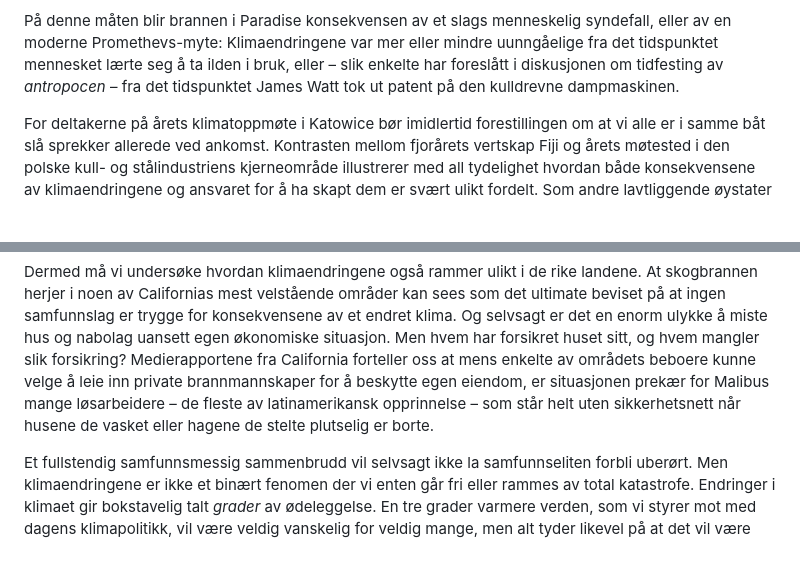
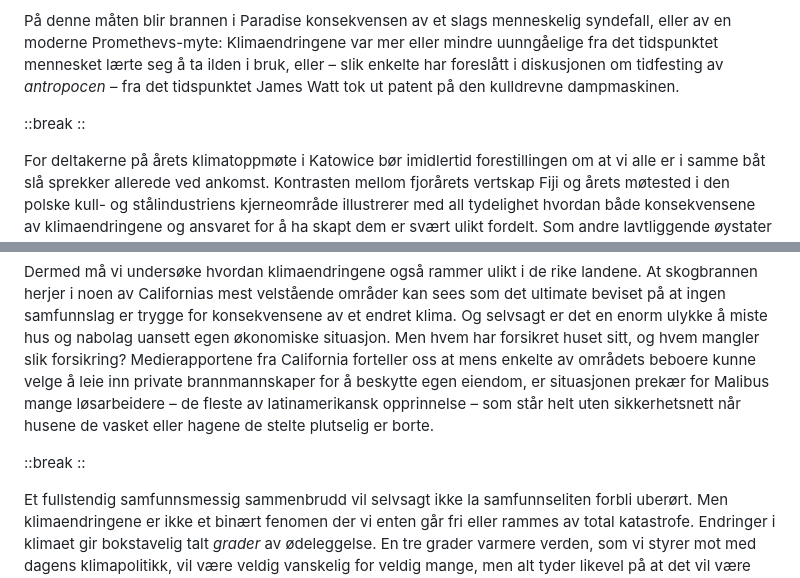
Before and after one commit to bardlahn/bard.lahn.no, a Markdown page: txt/_sub/ikke-i-samme-bat.md, 2 parts joined by grey strips. Drawn GitHub-style; blank space fills up the shorter version.

Commit message:
MD cleanup

```diff
--- a/txt/_sub/ikke-i-samme-bat.md
+++ b/txt/_sub/ikke-i-samme-bat.md
@@ -39,6 +39,9 @@ Tanken om at vi alle er i samme båt når det gjelder klimaendringenes konsekven
 
 På denne måten blir brannen i Paradise konsekvensen av et slags menneskelig syndefall, eller av en moderne Promethevs-myte: Klimaendringene var mer eller mindre uunngåelige fra det tidspunktet mennesket lærte seg å ta ilden i bruk, eller – slik enkelte har foreslått i diskusjonen om tidfesting av _antropocen_ – fra det tidspunktet James Watt tok ut patent på den kulldrevne dampmaskinen.
 
+::break
+::
+
 For deltakerne på årets klimatoppmøte i Katowice bør imidlertid forestillingen om at vi alle er i samme båt slå sprekker allerede ved ankomst. Kontrasten mellom fjorårets vertskap Fiji og årets møtested i den polske kull- og stålindustriens kjerneområde illustrerer med all tydelighet hvordan både konsekvensene av klimaendringene og ansvaret for å ha skapt dem er svært ulikt fordelt. Som andre lavtliggende øystater er Fiji bokstavelig talt truet av å forsvinne i havet som følge av at avfallsstoffene fra europeisk, amerikansk og kinesisk kull fortsetter å hope seg opp i atmosfæren.
 
 Det er ingen nyhet, selvsagt, at enkelte land er mer utsatt enn andre når klimaet endrer seg. Det bør også være godt kjent at noen har et større ansvar for å ha skapt problemet. Nesten tre firedeler av alle utslipp fra fossil energi i løpet av det 20. århundret stammer fra den femdelen av jordas befolkning som er bosatt i de rike, industrialiserte landene. Dette er grunnen til den vedvarende konflikten mellom Nord og Sør i internasjonal klimapolitikk. Uenigheten om hvor mye de rike landene bør levere av utslippskutt og finansiell hjelp til utviklingsland for å gjøre opp for sine gamle synder har dominert de fleste av FNs klimatoppmøter, og vil også være en avgjørende skillelinje i Katowice.
@@ -60,6 +63,9 @@ Det viktige med disse arbeidene er at de viser hvordan klimaansvaret hører hjem
 
 Dermed må vi undersøke hvordan klimaendringene også rammer ulikt i de rike landene. At skogbrannen herjer i noen av Californias mest velstående områder kan sees som det ultimate beviset på at ingen samfunnslag er trygge for konsekvensene av et endret klima. Og selvsagt er det en enorm ulykke å miste hus og nabolag uansett egen økonomiske situasjon. Men hvem har forsikret huset sitt, og hvem mangler slik forsikring? Medierapportene fra California forteller oss at mens enkelte av områdets beboere kunne velge å leie inn private brannmannskaper for å beskytte egen eiendom, er situasjonen prekær for Malibus mange løsarbeidere – de fleste av latinamerikansk opprinnelse – som står helt uten sikkerhetsnett når husene de vasket eller hagene de stelte plutselig er borte.
 
+::break
+::
+
 Et fullstendig samfunnsmessig sammenbrudd vil selvsagt ikke la samfunnseliten forbli uberørt. Men klimaendringene er ikke et binært fenomen der vi enten går fri eller rammes av total katastrofe. Endringer i klimaet gir bokstavelig talt _grader_ av ødeleggelse. En tre grader varmere verden, som vi styrer mot med dagens klimapolitikk, vil være veldig vanskelig for veldig mange, men alt tyder likevel på at det vil være nok av livbåter for dem som har råd til det. Det vet vi fordi klimaendringene allerede nå, ved om lag én grads oppvarming, har dramatiske konsekvenser for mange mennesker. Men konsekvensene er åpenbart mye mer dramatiske for dem som mister livsgrunnlaget over natta enn for dem som kan ta inn på hotell mens hjemmet deres bygges opp igjen.
 
 Å snakke om disse forskjellene i ansvar og sårbarhet er ikke god takt og tone. Satsrådene som skal holde innlegg under årets klimatoppmøte i Katowice har mottatt en klar instruks på forhånd: «No shaming or blaming other countries, organisations or individuals.» Nå haster det så mye å kutte utslippene at vi må sette en strek over skyldspørsmålet, og heller framheve hvordan vi alle kan tjene på å samarbeide. Det er denne tankegangen som har ført til at Chakrabarty har satt sitt postkoloniale perspektiv til side for i stedet å fokusere på menneskehetens felles ansvar. Og det er samme tankegang som kan få selv statsministeren i et druknende land til høflig å hevde at «vi er alle i samme kano».
```
